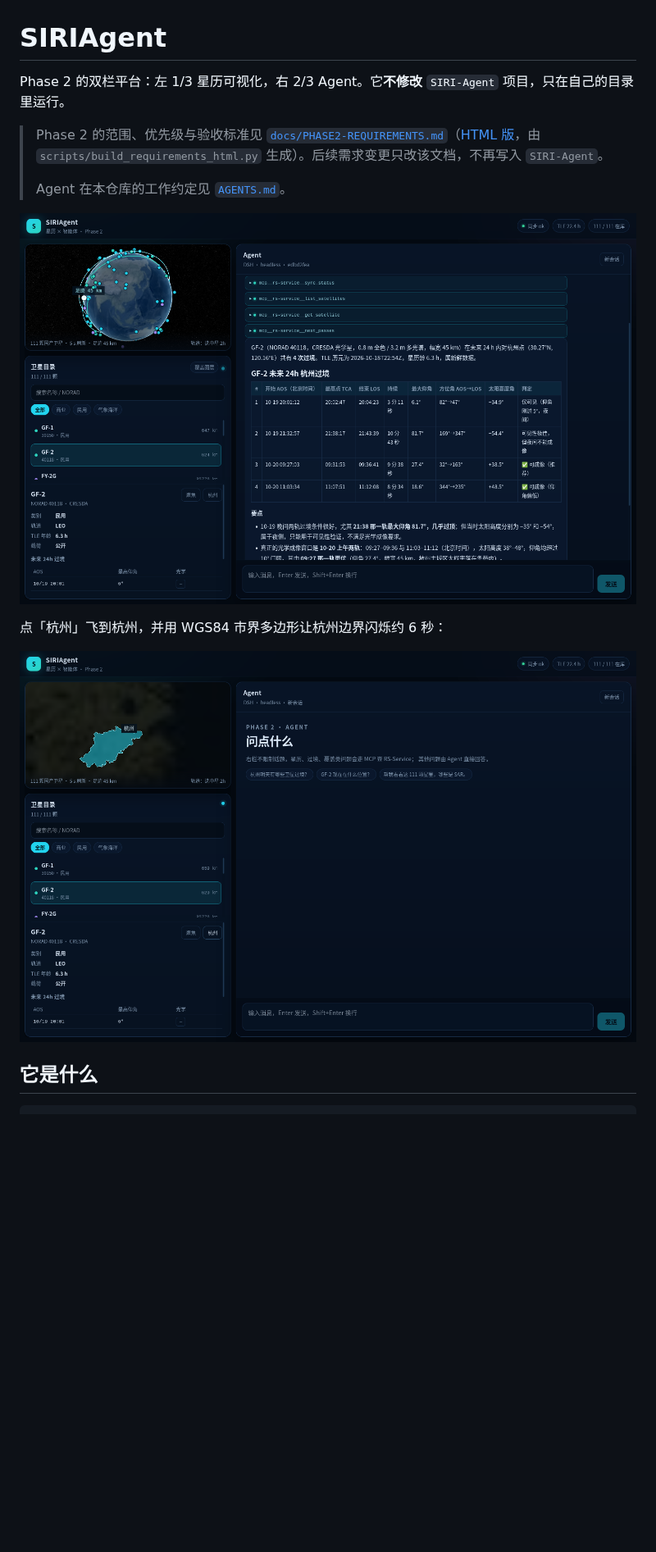
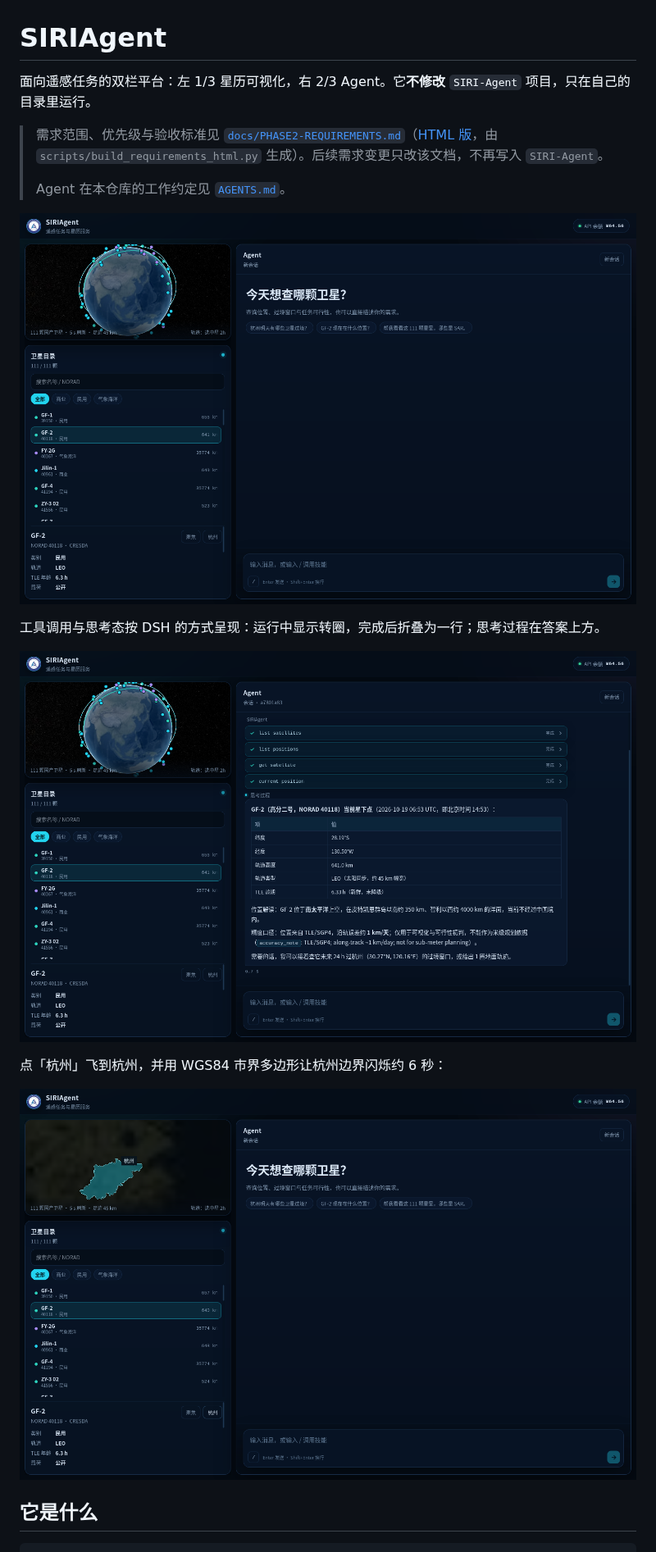
Before and after one commit to Me106y/SIRIAgent, a Markdown page: README.md, the part around one of its changes. Shown at 82% size. Drawn GitHub-style; pictures changed too: docs/assets/chat.png (added), docs/assets/frontend.png, docs/assets/hangzhou.png; blank space fills up the shorter version.

```diff
--- a/README.md
+++ b/README.md
@@ -1,12 +1,16 @@
 # SIRIAgent
 
-Phase 2 的双栏平台：左 1/3 星历可视化，右 2/3 Agent。它**不修改** `SIRI-Agent` 项目，只在自己的目录里运行。
+面向遥感任务的双栏平台：左 1/3 星历可视化，右 2/3 Agent。它**不修改** `SIRI-Agent` 项目，只在自己的目录里运行。
 
-> Phase 2 的范围、优先级与验收标准见 [`docs/PHASE2-REQUIREMENTS.md`](docs/PHASE2-REQUIREMENTS.md)（[HTML 版](docs/PHASE2-REQUIREMENTS.html)，由 `scripts/build_requirements_html.py` 生成）。后续需求变更只改该文档，不再写入 `SIRI-Agent`。
+> 需求范围、优先级与验收标准见 [`docs/PHASE2-REQUIREMENTS.md`](docs/PHASE2-REQUIREMENTS.md)（[HTML 版](docs/PHASE2-REQUIREMENTS.html)，由 `scripts/build_requirements_html.py` 生成）。后续需求变更只改该文档，不再写入 `SIRI-Agent`。
 >
 > Agent 在本仓库的工作约定见 [`AGENTS.md`](AGENTS.md)。
 
-![Phase 2 前端：左 1/3 星历、右 2/3 Agent](docs/assets/frontend.png)
+![SIRIAgent 前端：左 1/3 星历、右 2/3 Agent](docs/assets/frontend.png)
+
+工具调用与思考态按 DSH 的方式呈现：运行中显示转圈，完成后折叠为一行；思考过程在答案上方。
+
+![工具调用与思考态](docs/assets/chat.png)
 
 点「杭州」飞到杭州，并用 WGS84 市界多边形让杭州边界闪烁约 6 秒：
 
```
Also changed, not shown: other parts of README.md (+7 -2 lines), docs/PHASE2-REQUIREMENTS.md (+6 -5 lines), skills/ephemeris-query/SKILL.md (added, +12 -0 lines), skills/pass-planning/SKILL.md (added, +13 -0 lines), skills/tle-health/SKILL.md (added, +12 -0 lines), static/logo-192.png (added), static/logo-96.png (added), 8 other files.
